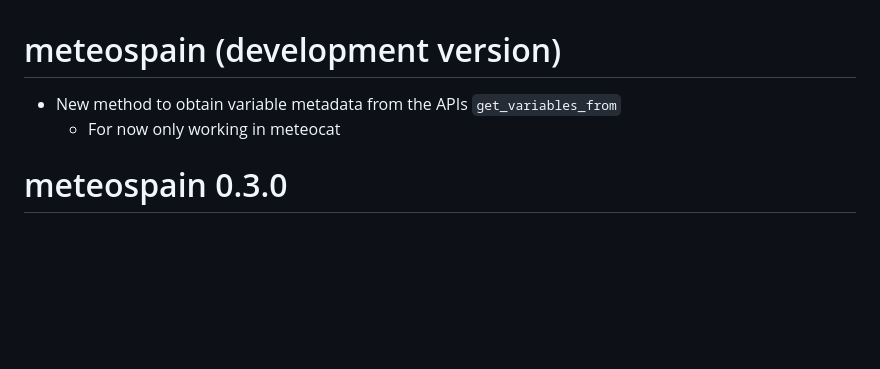
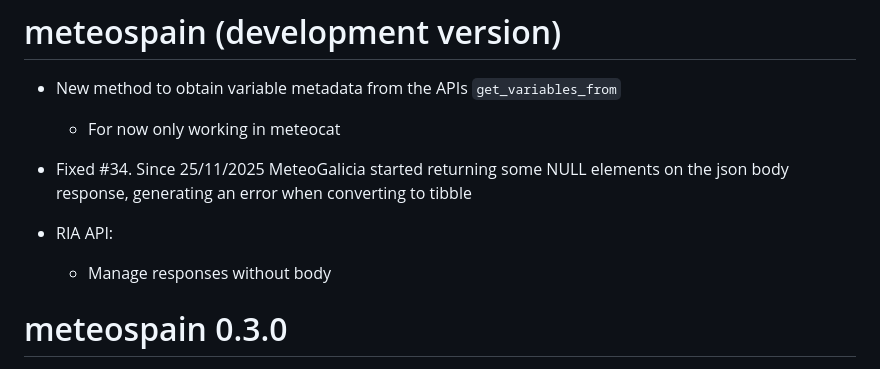
Before and after one commit to emf-creaf/meteospain, a Markdown page: NEWS.md, the part around the change. GitHub-like rendering; blank space fills up the shorter version.

Commit message:
updated NEWS

```diff
--- a/NEWS.md
+++ b/NEWS.md
@@ -2,6 +2,12 @@
 
 * New method to obtain variable metadata from the APIs `get_variables_from`
   - For now only working in meteocat
+
+* Fixed #34. Since 25/11/2025 MeteoGalicia started returning some NULL elements
+on the json body response, generating an error when converting to tibble
+
+* RIA API:
+  - Manage responses without body
 
 # meteospain 0.3.0
 
```
